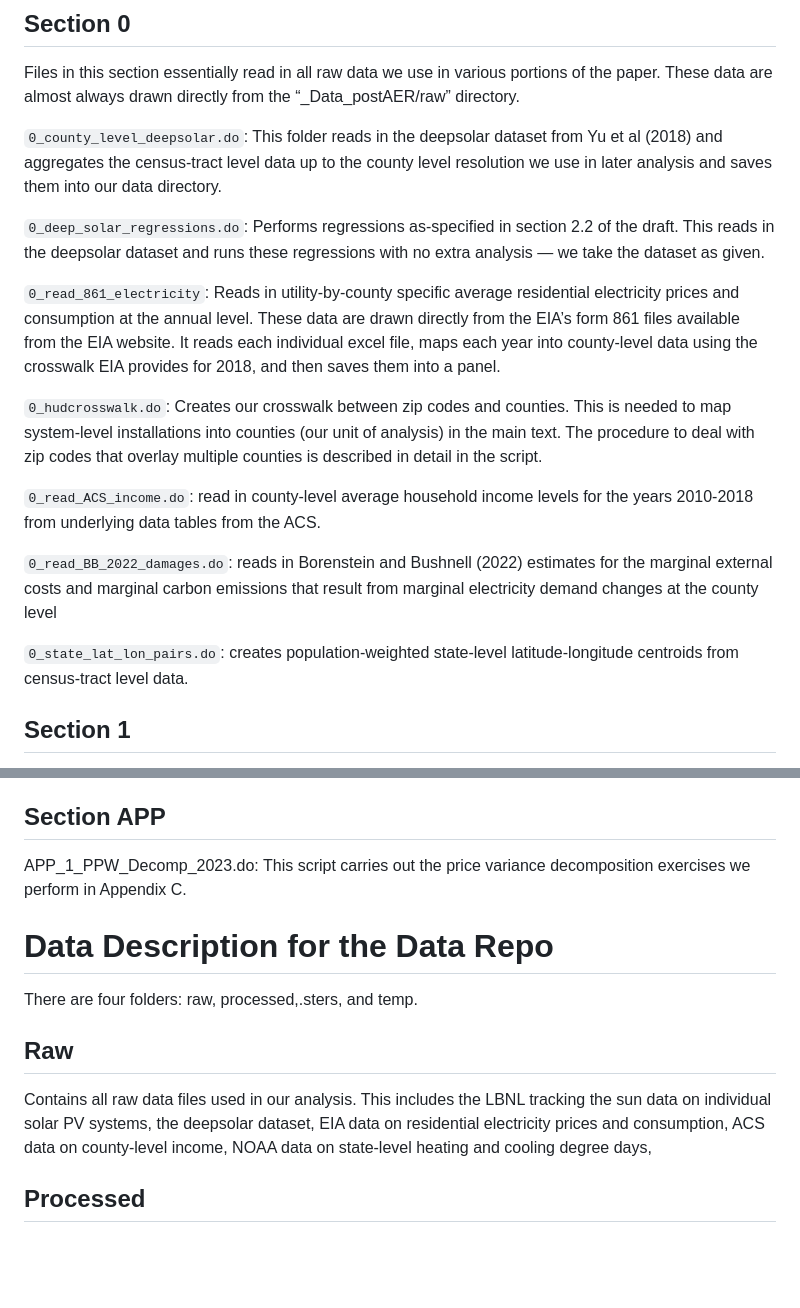
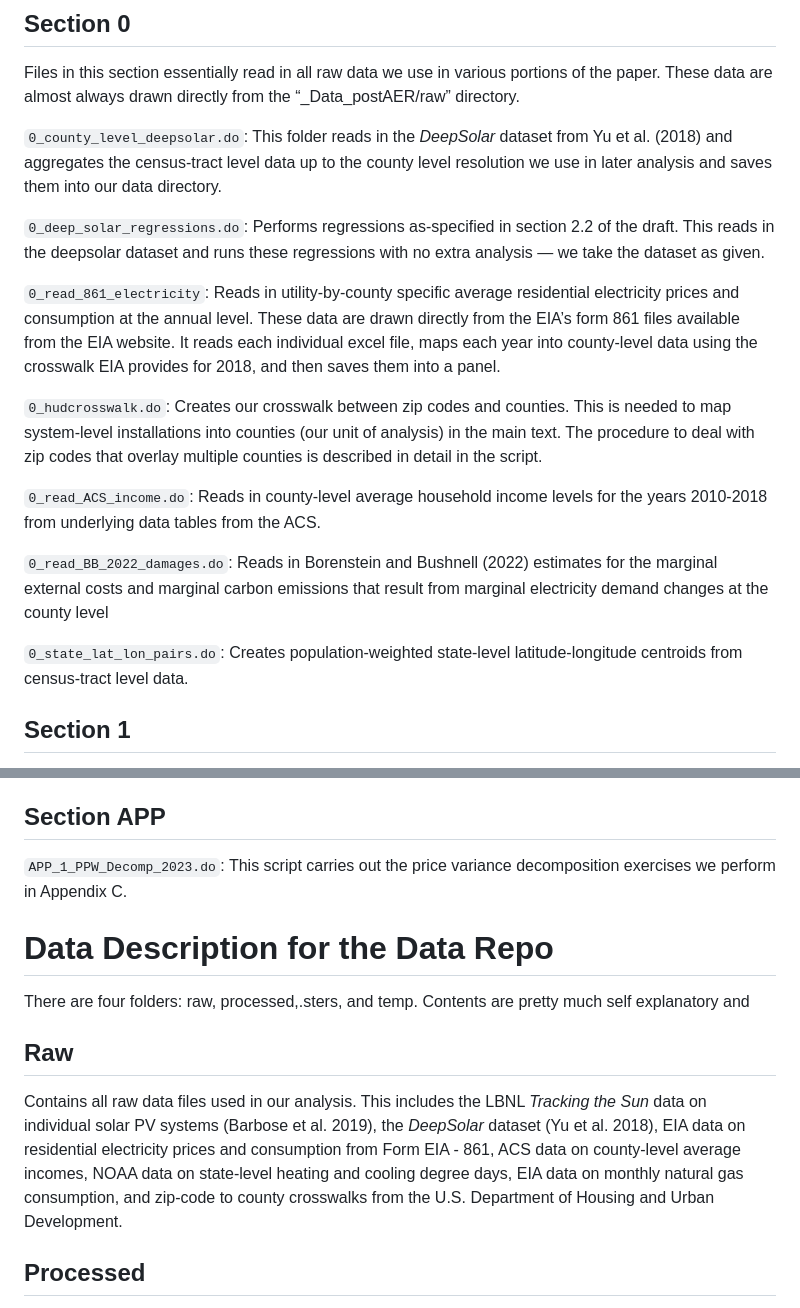
Before and after one commit to xabajian/AP_Solar, a Markdown page: README.md, 2 parts joined by grey strips. Rendered like a GitHub page; blank space fills up the shorter version.

```diff
--- a/README.md
+++ b/README.md
@@ -62,7 +62,7 @@ The numerical prefixes to each script denote the order in which they should be e
 Files in this section essentially read in all raw data we use in various portions of the paper. These data are almost always drawn directly from the “_Data_postAER/raw” directory.
 
 
-`0_county_level_deepsolar.do`: This folder reads in the deepsolar dataset from Yu et al (2018) and aggregates the census-tract level data up to the county level resolution we use in later analysis and saves them into our data directory.
+`0_county_level_deepsolar.do`: This folder reads in the _DeepSolar_ dataset from Yu et al. (2018) and aggregates the census-tract level data up to the county level resolution we use in later analysis and saves them into our data directory.
 
 `0_deep_solar_regressions.do`: Performs regressions as-specified in section 2.2 of the draft. This reads in the deepsolar dataset and runs these regressions with no extra analysis — we take the dataset as given.
 
@@ -70,11 +70,11 @@ Files in this section essentially read in all raw data we use in various portion
 
 `0_hudcrosswalk.do`: Creates our crosswalk between zip codes and counties. This is needed to map system-level installations into counties (our unit of analysis) in the main text. The procedure to deal with zip codes that overlay multiple counties is described in detail in the script.
 
-`0_read_ACS_income.do`: read in county-level average household income levels for the years 2010-2018 from underlying data tables from the ACS.
+`0_read_ACS_income.do`: Reads in county-level average household income levels for the years 2010-2018 from underlying data tables from the ACS.
 
-`0_read_BB_2022_damages.do`: reads in Borenstein and Bushnell (2022) estimates for the marginal external costs and marginal carbon emissions that result from marginal electricity demand changes at the county level
+`0_read_BB_2022_damages.do`: Reads in Borenstein and Bushnell (2022) estimates for the marginal external costs and marginal carbon emissions that result from marginal electricity demand changes at the county level
 
-`0_state_lat_lon_pairs.do`: creates population-weighted state-level latitude-longitude centroids from census-tract level data.
+`0_state_lat_lon_pairs.do`: Creates population-weighted state-level latitude-longitude centroids from census-tract level data.
 
 ## Section 1
 
@@ -115,16 +115,16 @@ Files in this section essentially read in all raw data we use in various portion
 
 ## Section APP
 
-APP_1_PPW_Decomp_2023.do: This script carries out the price variance decomposition exercises we perform in Appendix C.
+`APP_1_PPW_Decomp_2023.do`: This script carries out the price variance decomposition exercises we perform in Appendix C.
 
 
 # Data Description for the Data Repo
 
-There are four folders: raw, processed,.sters, and temp.
+There are four folders: raw, processed,.sters, and temp. Contents are pretty much self explanatory and
 
 ## Raw
 
-Contains all raw data files used in our analysis. This includes the LBNL tracking the sun data on individual solar PV systems, the deepsolar dataset, EIA data on residential electricity prices and consumption, ACS data on county-level income, NOAA data on state-level heating and cooling degree days,
+Contains all raw data files used in our analysis. This includes the LBNL _Tracking the Sun_ data on individual solar PV systems (Barbose et al. 2019), the _DeepSolar_ dataset (Yu et al. 2018), EIA data on residential electricity prices and consumption from Form EIA - 861, ACS data on county-level average incomes, NOAA data on state-level heating and cooling degree days, EIA data on monthly natural gas consumption, and zip-code to county crosswalks from the U.S. Department of Housing and Urban Development.
 
 ## Processed
 
```
